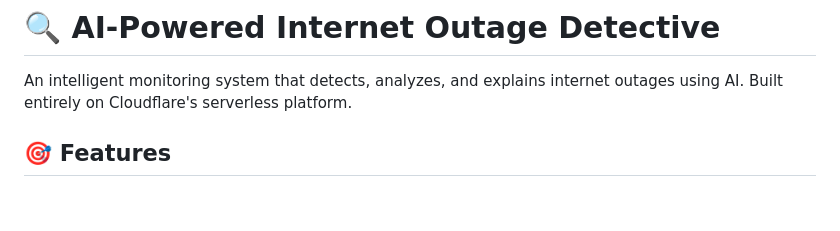
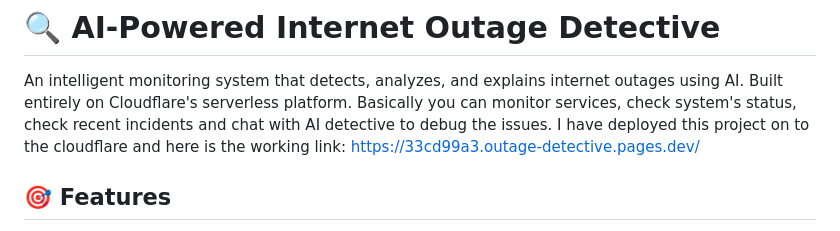
Before and after one commit to neel3998/cf_ai_outage-detective, a Markdown page: README.md, the part around the change. Rendered like a GitHub page; blank space fills up the shorter version.

```diff
--- a/README.md
+++ b/README.md
@@ -1,6 +1,8 @@
 # 🔍 AI-Powered Internet Outage Detective
 
 An intelligent monitoring system that detects, analyzes, and explains internet outages using AI. Built entirely on Cloudflare's serverless platform.
+Basically you can monitor services, check system's status, check recent incidents and chat with AI detective to debug the issues.
+I have deployed this project on to the cloudflare and here is the working link: https://33cd99a3.outage-detective.pages.dev/
 
 ## 🎯 Features
 
```
